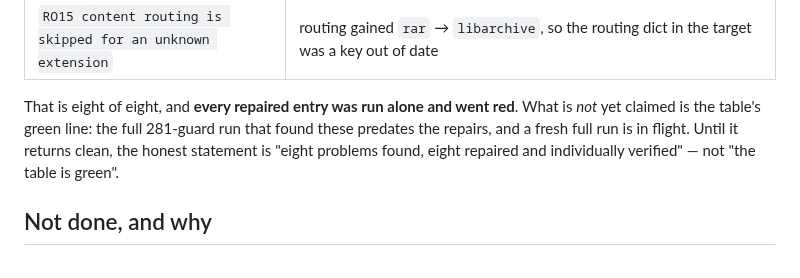
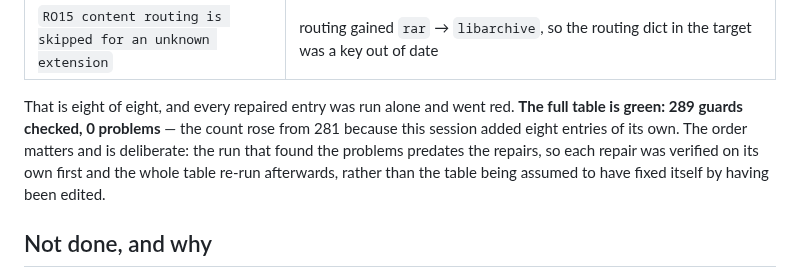
Before and after one commit to mizahnyx/rlm_for_local, a Markdown page: docs/20260923-2200-the-gate-free-round-diagnosis-and-a-gated-ro7.md, the part around the change. GitHub-like rendering.

Commit message:
The mutation table is green: 289 guards, 0 problems
Collected the re-run that followed the eight repairs. Every repaired entry had already been verified on its own; this is the whole table afterwards, which is the claim that was withheld until it existed. The guard count rose from 281 to 289 because this session added eight entries of its own.

```diff
--- a/docs/20260923-2200-the-gate-free-round-diagnosis-and-a-gated-ro7.md
+++ b/docs/20260923-2200-the-gate-free-round-diagnosis-and-a-gated-ro7.md
@@ -84,10 +84,11 @@ moving the mutation there — and each re-run to red on its own:
 | `the sample stops being reproducible from its seed` | the target line now appears in two samplers; the mutation carries the following comment as context so it addresses one of them |
 | `RO15 content routing is skipped for an unknown extension` | routing gained `rar` → `libarchive`, so the routing dict in the target was a key out of date |
 
-That is eight of eight, and **every repaired entry was run alone and went red**. What is *not* yet
-claimed is the table's green line: the full 281-guard run that found these predates the repairs, and
-a fresh full run is in flight. Until it returns clean, the honest statement is "eight problems
-found, eight repaired and individually verified" — not "the table is green".
+That is eight of eight, and every repaired entry was run alone and went red. **The full table is
+green: 289 guards checked, 0 problems** — the count rose from 281 because this session added eight
+entries of its own. The order matters and is deliberate: the run that found the problems predates
+the repairs, so each repair was verified on its own first and the whole table re-run afterwards,
+rather than the table being assumed to have fixed itself by having been edited.
 
 ## Not done, and why
 
```
